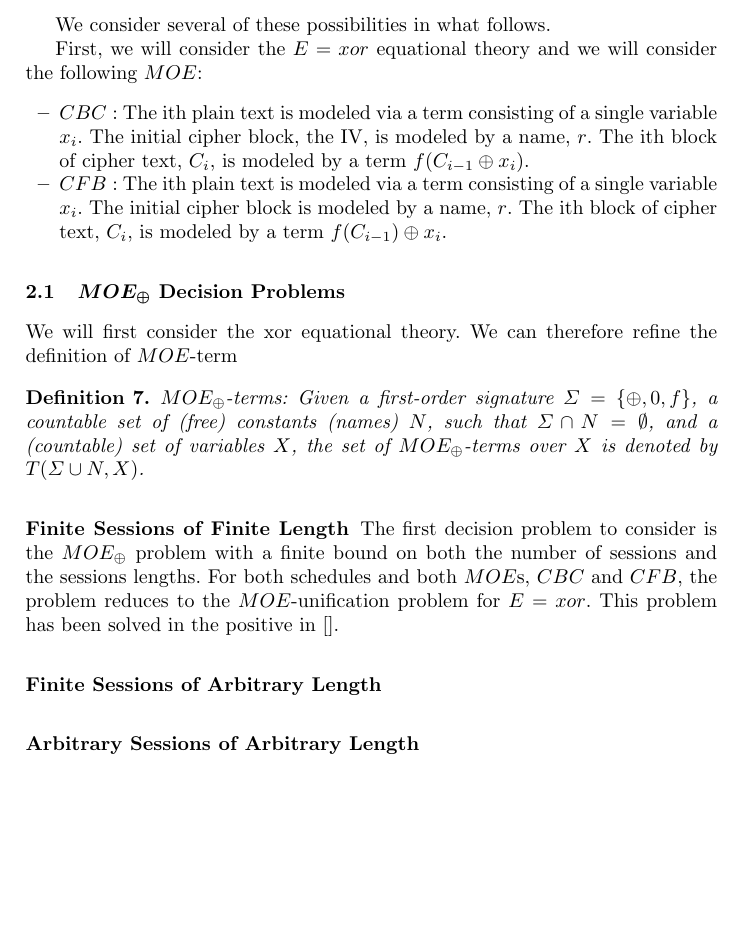
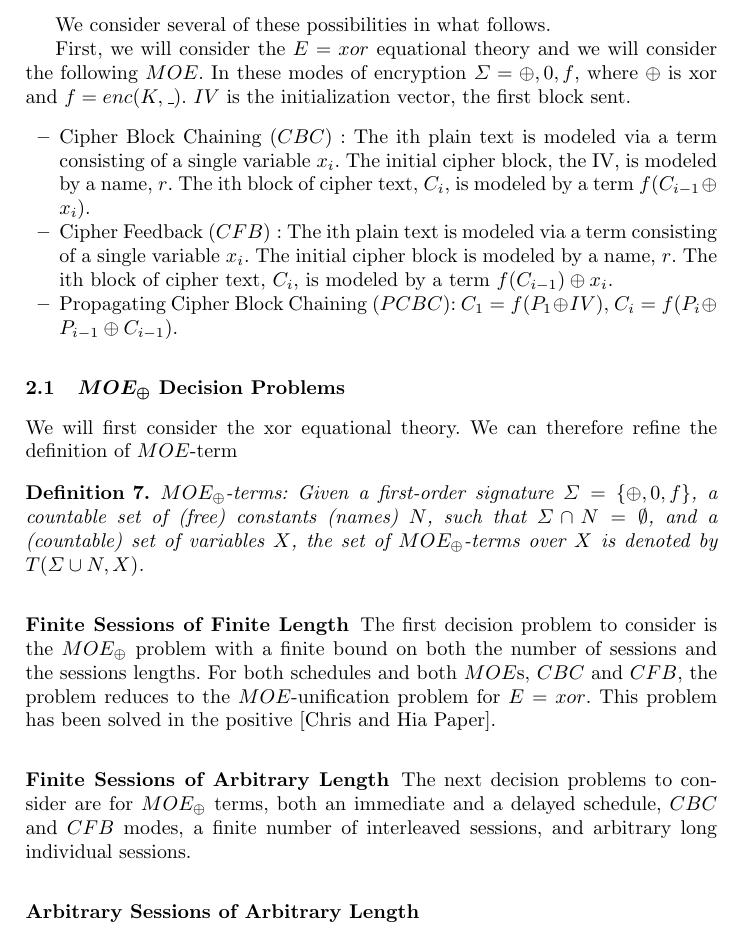
Before and after one commit to CryptoSolvers/CryptoSolve, a LaTeX paper (Papers/dec_prob.tex): part of page 3 of 3, cut so that both start at the same text, the shorter picture padded with empty space. Compiled offline with pdfLaTeX.

Commit message:
more MOE

```diff
--- a/Papers/dec_prob.tex
+++ b/Papers/dec_prob.tex
@@ -184,12 +184,16 @@ instances of the problem based on the combination of the following factors:
 We consider several of these possibilities in what follows.
 
 First, we will consider the $E=xor$ equational theory and we
-will consider the following $MOE$:
+will consider the following $MOE$. In these modes of encryption
+$\Sigma ={\oplus, 0, f}$, where $\oplus$ is xor and $f=enc(K,\_)$.
+$IV$ is the initialization vector, the first block sent.
 \begin{itemize}
-	\item $CBC:$ The ith plain text is modeled via a term consisting of a single variable $x_i$. The initial cipher block, the IV, is modeled by a name, $r$. The ith block of cipher text, $C_i$, is modeled by a
+	\item Cipher Block Chaining $(CBC):$ The ith plain text is modeled via a term consisting of a single variable $x_i$. The initial cipher block, the IV, is modeled by a name, $r$. The ith block of cipher text, $C_i$, is modeled by a
 	term $f(C_{i-1} \oplus x_i)$.
-	\item $CFB:$ The ith plain text is modeled via a term consisting of a single variable $x_i$. The initial cipher block is modeled by a name, $r$. The ith block of cipher text, $C_i$, is modeled by a
+	\item Cipher Feedback $(CFB):$ The ith plain text is modeled via a term consisting of a single variable $x_i$. The initial cipher block is modeled by a name, $r$. The ith block of cipher text, $C_i$, is modeled by a
 	term $f(C_{i-1}) \oplus x_i$.
+	\item Propagating Cipher Block Chaining ($PCBC$):
+	$C_1 = f(P_1 \oplus IV)$, $C_i = f(P_i \oplus P_{i-1} \oplus C_{i-1})$.
 \end{itemize}
 
 \subsection{$MOE_{\oplus}$ Decision Problems}
@@ -206,8 +210,14 @@ problem with a finite bound on both the number of sessions and
 the sessions lengths.
 For both schedules and both $MOE$s, $CBC$ and $CFB$, the problem
 reduces to the $MOE$-unification problem for $E=xor$. This problem
-has been solved in the positive in [].
+has been solved in the positive [Chris and Hia Paper].
 
 \subsubsection{Finite Sessions of Arbitrary Length}
+The next decision problems to consider are for $MOE_{\oplus}$ terms,
+both an immediate and a delayed schedule, $CBC$ and $CFB$ modes, a
+finite number of interleaved sessions, and arbitrary long individual
+sessions.
+
+
 \subsubsection{Arbitrary Sessions of Arbitrary Length}
 \end{document}
```
